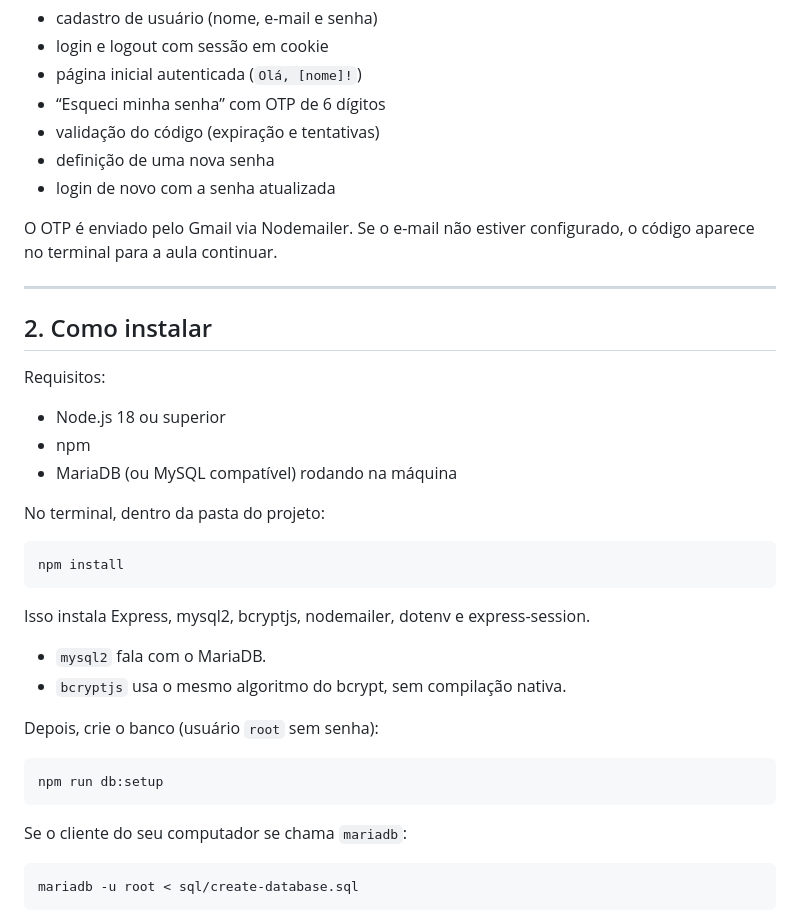
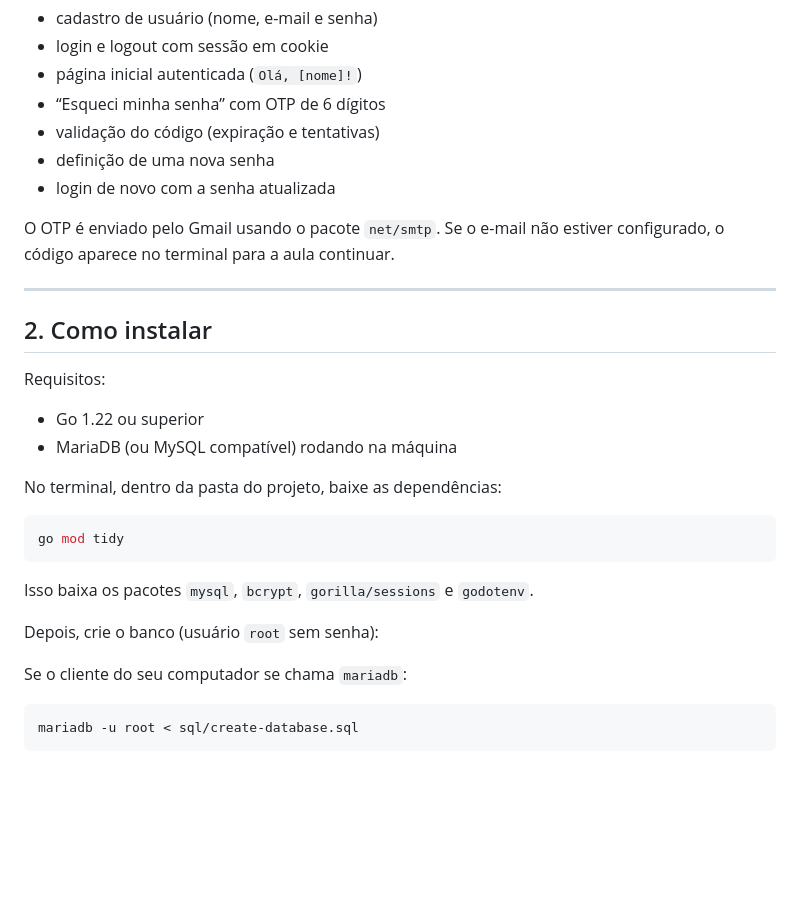
Before and after one commit to Dankei/recuperacao-senha-otp-setec, a Markdown page: README.md, the part around one of its changes. GitHub-like rendering; blank space fills up the shorter version.

````diff
--- a/README.md
+++ b/README.md
@@ -18,7 +18,7 @@ Uma aplicação web pequena com:
 - definição de uma nova senha
 - login de novo com a senha atualizada
 
-O OTP é enviado pelo Gmail via Nodemailer. Se o e-mail não estiver configurado, o código aparece no terminal para a aula continuar.
+O OTP é enviado pelo Gmail usando o pacote `net/smtp`. Se o e-mail não estiver configurado, o código aparece no terminal para a aula continuar.
 
 ---
 
@@ -26,26 +26,18 @@ O OTP é enviado pelo Gmail via Nodemailer. Se o e-mail não estiver configurado
 
 Requisitos:
 
-- Node.js 18 ou superior
-- npm
+- Go 1.22 ou superior
 - MariaDB (ou MySQL compatível) rodando na máquina
 
-No terminal, dentro da pasta do projeto:
+No terminal, dentro da pasta do projeto, baixe as dependências:
 
 ```bash
-npm install
+go mod tidy
 ```
 
-Isso instala Express, mysql2, bcryptjs, nodemailer, dotenv e express-session.
-
-- `mysql2` fala com o MariaDB.
-- `bcryptjs` usa o mesmo algoritmo do bcrypt, sem compilação nativa.
+Isso baixa os pacotes `mysql`, `bcrypt`, `gorilla/sessions` e `godotenv`.
 
 Depois, crie o banco (usuário `root` sem senha):
-
-```bash
-npm run db:setup
-```
 
 Se o cliente do seu computador se chama `mariadb`:
 
````
Also changed, not shown: other parts of README.md (+19 -23 lines).
